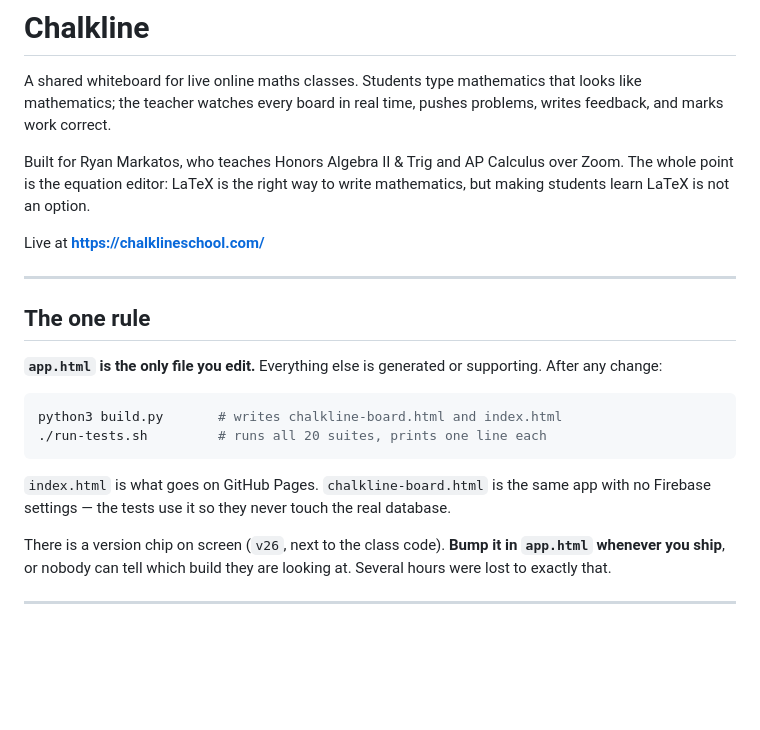
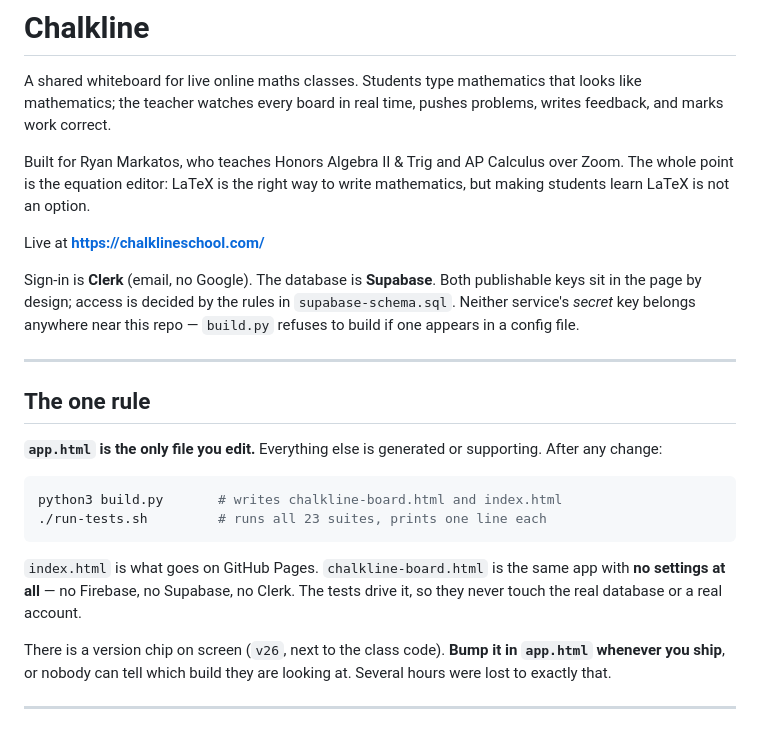
Before and after one commit to rmarkatos/Chalkline, a Markdown page: CLAUDE.md, the part around one of its changes. Rendered like a GitHub page; blank space fills up the shorter version.

````diff
--- a/CLAUDE.md
+++ b/CLAUDE.md
@@ -10,6 +10,11 @@ write mathematics, but making students learn LaTeX is not an option.
 
 Live at **https://chalklineschool.com/**
 
+Sign-in is **Clerk** (email, no Google). The database is **Supabase**. Both
+publishable keys sit in the page by design; access is decided by the rules in
+`supabase-schema.sql`. Neither service's *secret* key belongs anywhere near
+this repo — `build.py` refuses to build if one appears in a config file.
+
 ---
 
 ## The one rule
@@ -19,12 +24,12 @@ supporting. After any change:
 
 ```bash
 python3 build.py       # writes chalkline-board.html and index.html
-./run-tests.sh         # runs all 20 suites, prints one line each
+./run-tests.sh         # runs all 23 suites, prints one line each
 ```
 
 `index.html` is what goes on GitHub Pages. `chalkline-board.html` is the same
-app with no Firebase settings — the tests use it so they never touch the real
-database.
+app with **no settings at all** — no Firebase, no Supabase, no Clerk. The tests
+drive it, so they never touch the real database or a real account.
 
 There is a version chip on screen (`v26`, next to the class code). **Bump it in
 `app.html` whenever you ship**, or nobody can tell which build they are looking
````
Also changed, not shown: other parts of CLAUDE.md (+45 -12 lines).
